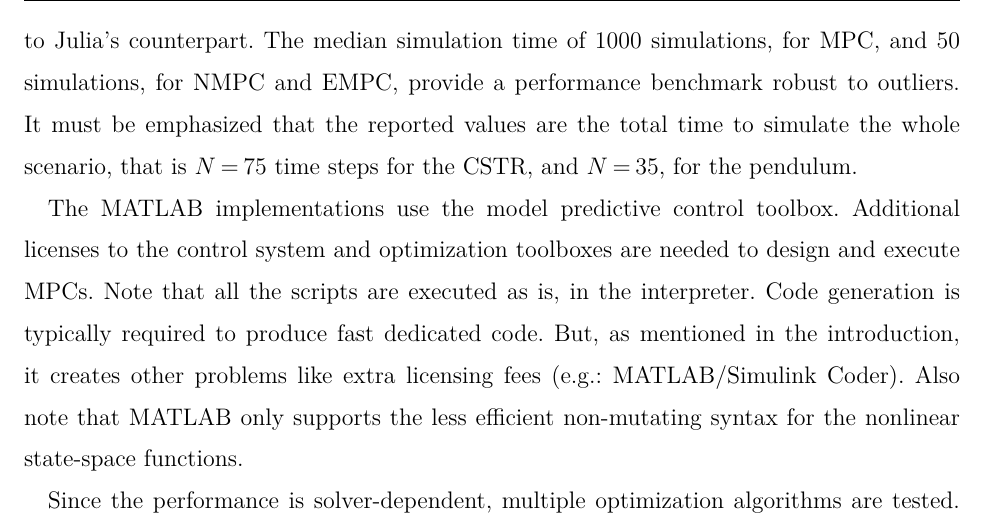
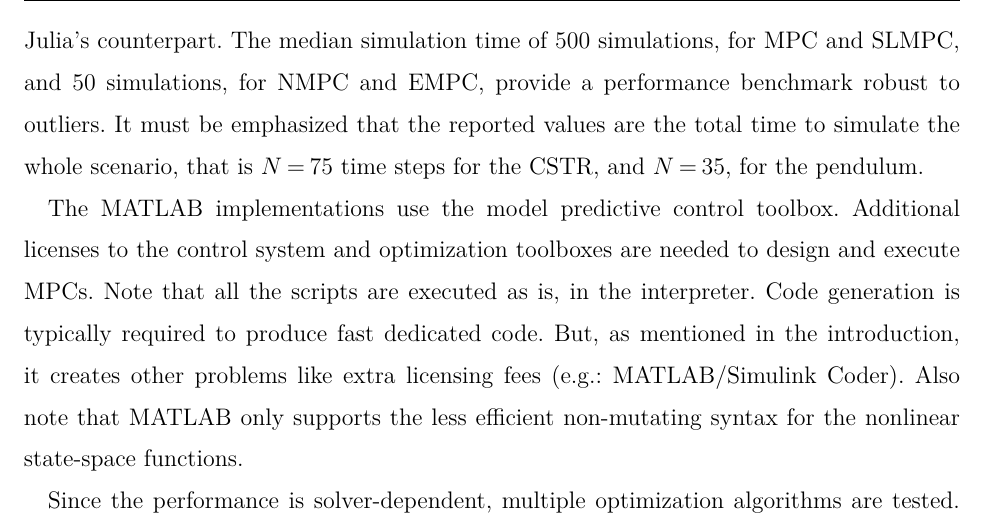
Before and after one commit to franckgaga/code, a LaTeX document (mpcPackageJulia.tex, which reads tex/case_studies.tex): part of page 20 of 24, cut so that both start at the same text. Compiled offline with XeLaTeX.

Commit message:
minor modification

```diff
--- a/tex/case_studies.tex
+++ b/tex/case_studies.tex
@@ -403,7 +403,7 @@ Of course, this gain is only exploitable if the motor electronic includes some k
 \subsection{Benchmarks}
 \label{sec:benchmarks}
 
-The time required to simulate the previous case studies is a benchmark of MPC performance in terms of computational cost (the cost to simulate the plant being negligible). The case studies are reproduced on MATLAB to compare the performance of the two frameworks. A special care is taken to ensure that that the closed-loop solution in MATLAB is identical to Julia’s counterpart. The median simulation time of 1000 simulations, for MPC, and 50 simulations, for NMPC and EMPC, provide a performance benchmark robust to outliers. It must be emphasized that the reported values are the total time to simulate the whole scenario, that is $N=75$ time steps for the CSTR, and $N=35$, for the pendulum.
+The time required to simulate the previous case studies is a benchmark of MPC performance in terms of computational cost (the cost to simulate the plant being negligible). The case studies are reproduced on MATLAB to compare the performance of the two frameworks. A special care is taken to ensure that that the closed-loop solution in MATLAB is identical to Julia’s counterpart. The median simulation time of 500 simulations, for MPC and SLMPC, and 50 simulations, for NMPC and EMPC, provide a performance benchmark robust to outliers. It must be emphasized that the reported values are the total time to simulate the whole scenario, that is $N=75$ time steps for the CSTR, and $N=35$, for the pendulum.
 
 The MATLAB implementations use the model predictive control toolbox. Additional licenses to the control system and optimization toolboxes are needed to design and execute MPCs. Note that all the scripts are executed as is, in the interpreter. Code generation is typically required to produce fast dedicated code. But, as mentioned in the introduction, it creates other problems like extra licensing fees (e.g.: MATLAB/Simulink Coder). Also note that MATLAB only supports the less efficient non-mutating syntax for the nonlinear state-space functions.
 
```
